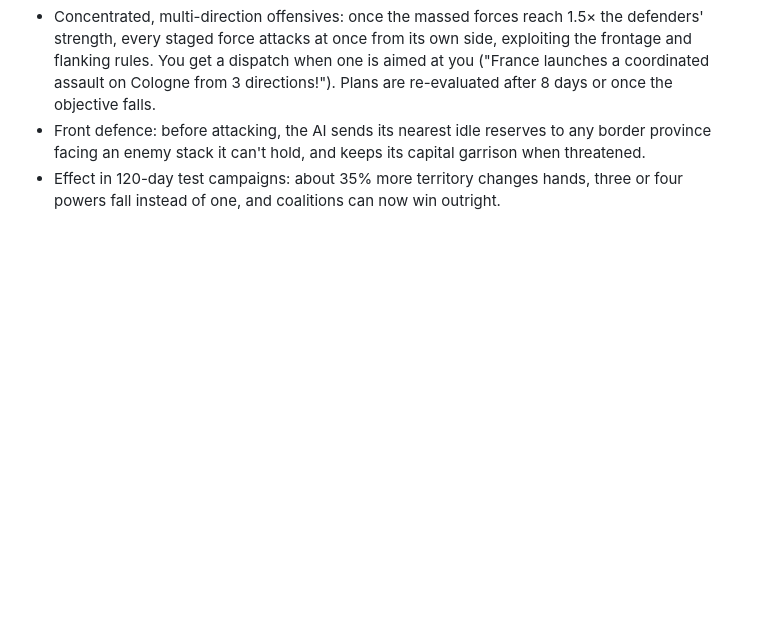
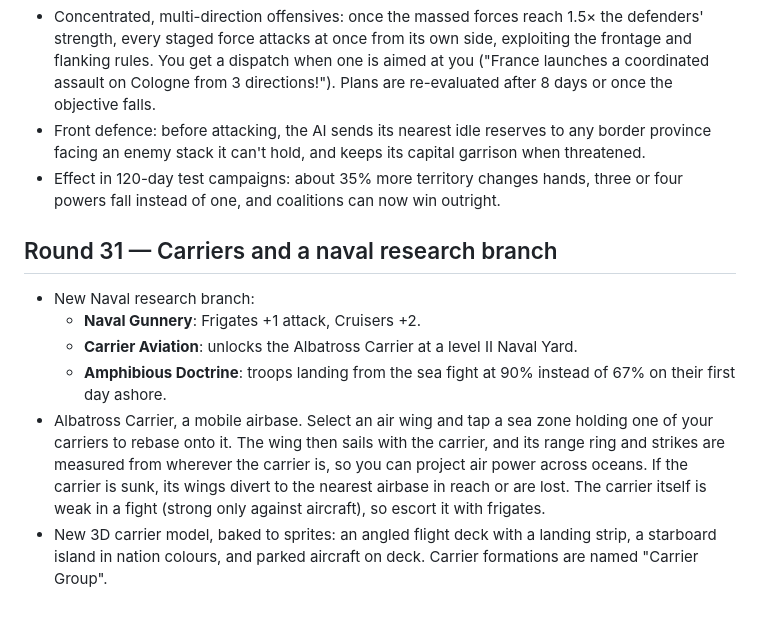
Before and after one commit to gelkateb-tech/iron-meridian, a Markdown page: CHANGELOG.md, the part around the change. Drawn GitHub-style; blank space fills up the shorter version.

```diff
--- a/CHANGELOG.md
+++ b/CHANGELOG.md
@@ -219,3 +219,11 @@
 - Concentrated, multi-direction offensives: once the massed forces reach 1.5× the defenders' strength, every staged force attacks at once from its own side, exploiting the frontage and flanking rules. You get a dispatch when one is aimed at you ("France launches a coordinated assault on Cologne from 3 directions!"). Plans are re-evaluated after 8 days or once the objective falls.
 - Front defence: before attacking, the AI sends its nearest idle reserves to any border province facing an enemy stack it can't hold, and keeps its capital garrison when threatened.
 - Effect in 120-day test campaigns: about 35% more territory changes hands, three or four powers fall instead of one, and coalitions can now win outright.
+
+## Round 31 — Carriers and a naval research branch
+- New Naval research branch:
+  - **Naval Gunnery**: Frigates +1 attack, Cruisers +2.
+  - **Carrier Aviation**: unlocks the Albatross Carrier at a level II Naval Yard.
+  - **Amphibious Doctrine**: troops landing from the sea fight at 90% instead of 67% on their first day ashore.
+- Albatross Carrier, a mobile airbase. Select an air wing and tap a sea zone holding one of your carriers to rebase onto it. The wing then sails with the carrier, and its range ring and strikes are measured from wherever the carrier is, so you can project air power across oceans. If the carrier is sunk, its wings divert to the nearest airbase in reach or are lost. The carrier itself is weak in a fight (strong only against aircraft), so escort it with frigates.
+- New 3D carrier model, baked to sprites: an angled flight deck with a landing strip, a starboard island in nation colours, and parked aircraft on deck. Carrier formations are named "Carrier Group".
```
Also changed, not shown: assets/units/carr.png (added), assets/units/carr_m.png (added), 3 other files.
